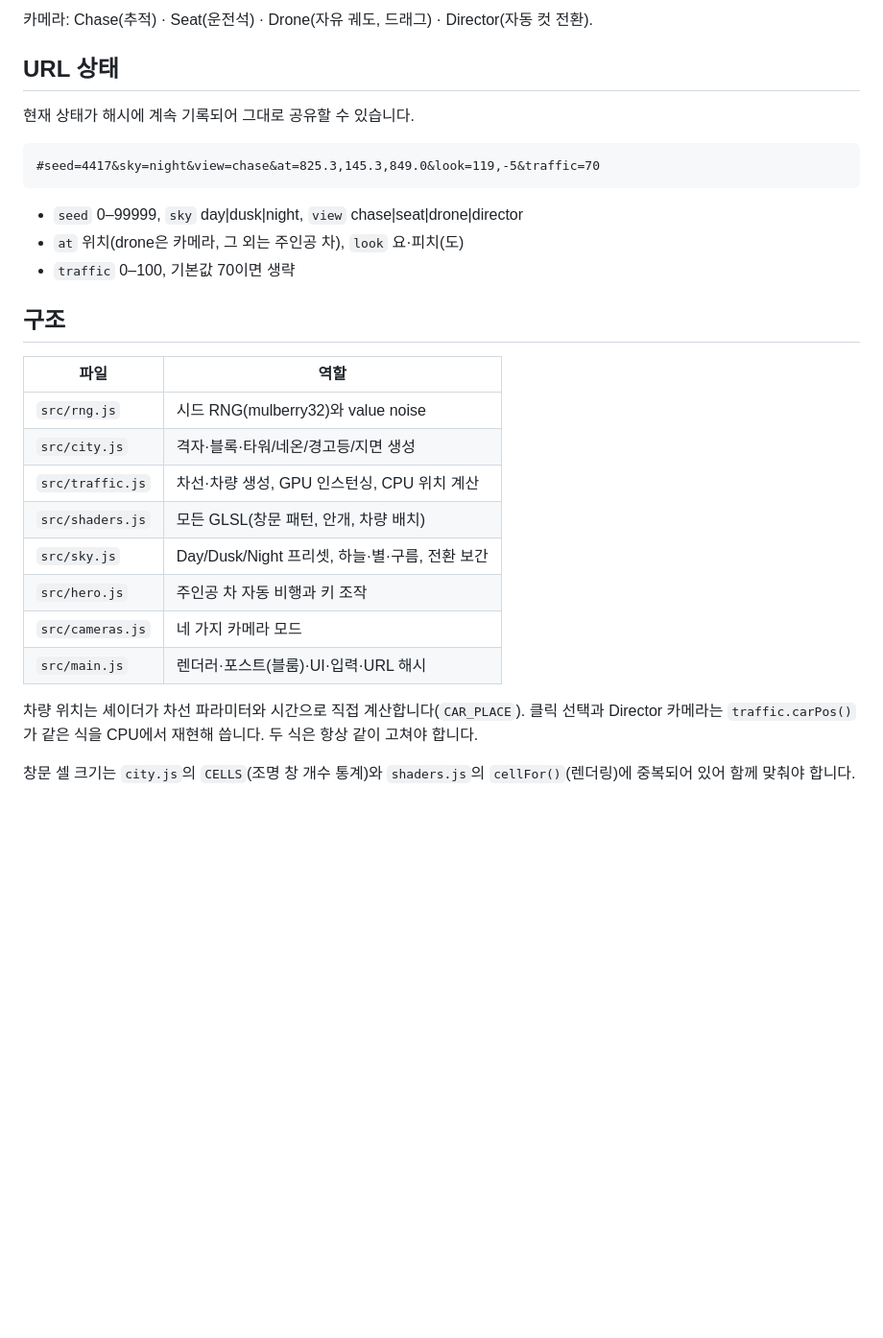
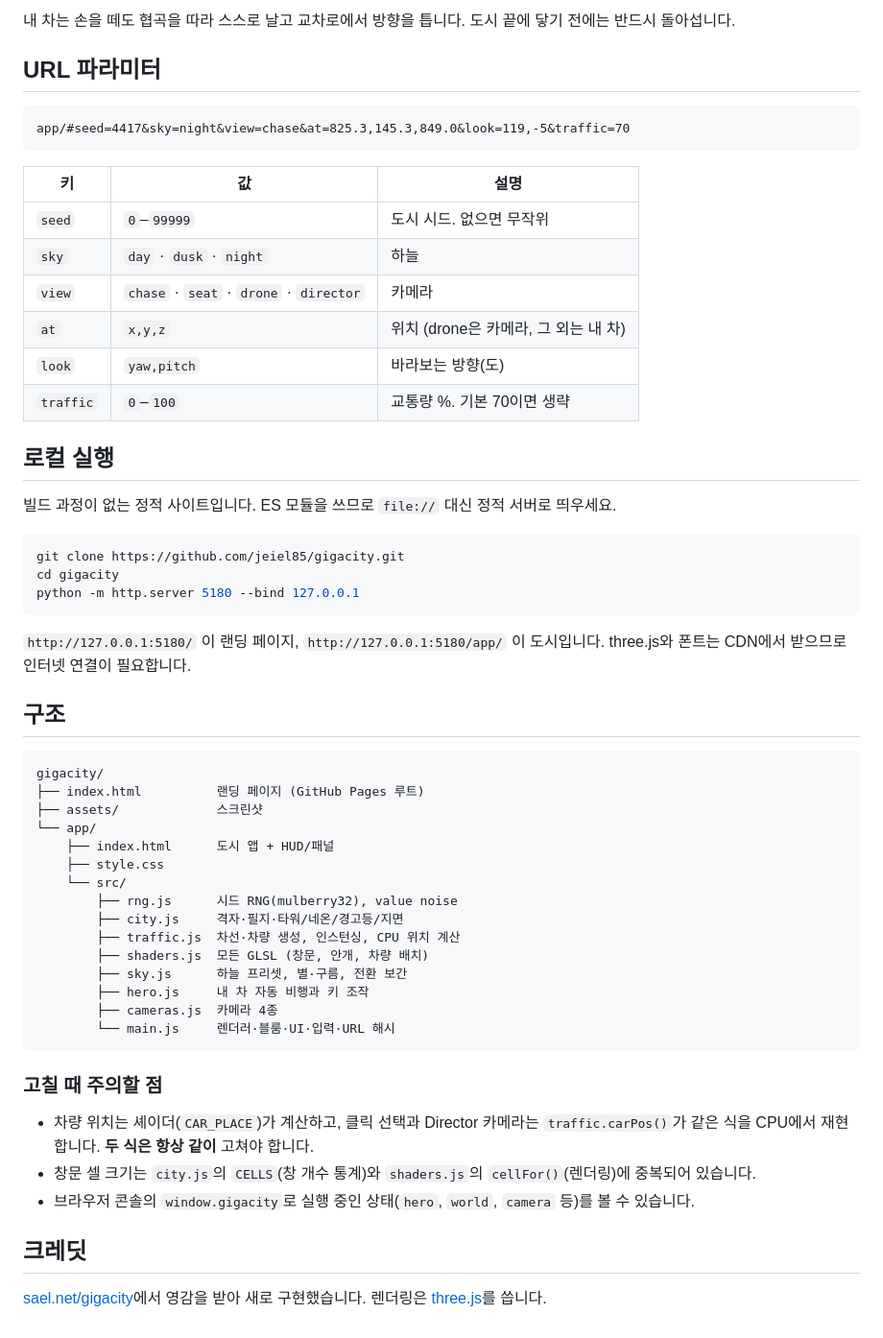
Before and after one commit to jeiel85/gigacity, a Markdown page: README.md, the part around one of its changes. Shown at 96% size. Rendered like a GitHub page; blank space fills up the shorter version.

````diff
--- a/README.md
+++ b/README.md
@@ -25,31 +50,59 @@ python -m http.server 5180 --bind 127.0.0.1
 
-카메라: Chase(추적) · Seat(운전석) · Drone(자유 궤도, 드래그) · Director(자동 컷 전환).
+내 차는 손을 떼도 협곡을 따라 스스로 날고 교차로에서 방향을 틉니다. 도시 끝에 닿기 전에는 반드시 돌아섭니다.
 
-## URL 상태
-
-현재 상태가 해시에 계속 기록되어 그대로 공유할 수 있습니다.
+## URL 파라미터
 
 ```
-#seed=4417&sky=night&view=chase&at=825.3,145.3,849.0&look=119,-5&traffic=70
+app/#seed=4417&sky=night&view=chase&at=825.3,145.3,849.0&look=119,-5&traffic=70
 ```
 
-- `seed` 0–99999, `sky` day|dusk|night, `view` chase|seat|drone|director
-- `at` 위치(drone은 카메라, 그 외는 주인공 차), `look` 요·피치(도)
-- `traffic` 0–100, 기본값 70이면 생략
+| 키 | 값 | 설명 |
+| --- | --- | --- |
+| `seed` | `0`–`99999` | 도시 시드. 없으면 무작위 |
+| `sky` | `day` · `dusk` · `night` | 하늘 |
+| `view` | `chase` · `seat` · `drone` · `director` | 카메라 |
+| `at` | `x,y,z` | 위치 (drone은 카메라, 그 외는 내 차) |
+| `look` | `yaw,pitch` | 바라보는 방향(도) |
+| `traffic` | `0`–`100` | 교통량 %. 기본 70이면 생략 |
+
+## 로컬 실행
+
+빌드 과정이 없는 정적 사이트입니다. ES 모듈을 쓰므로 `file://` 대신 정적 서버로 띄우세요.
+
+```bash
+git clone https://github.com/jeiel85/gigacity.git
+cd gigacity
+python -m http.server 5180 --bind 127.0.0.1
+```
+
+`http://127.0.0.1:5180/` 이 랜딩 페이지, `http://127.0.0.1:5180/app/` 이 도시입니다. three.js와 폰트는 CDN에서 받으므로 인터넷 연결이 필요합니다.
 
 ## 구조
 
-| 파일 | 역할 |
-| --- | --- |
-| `src/rng.js` | 시드 RNG(mulberry32)와 value noise |
-| `src/city.js` | 격자·블록·타워/네온/경고등/지면 생성 |
-| `src/traffic.js` | 차선·차량 생성, GPU 인스턴싱, CPU 위치 계산 |
-| `src/shaders.js` | 모든 GLSL(창문 패턴, 안개, 차량 배치) |
-| `src/sky.js` | Day/Dusk/Night 프리셋, 하늘·별·구름, 전환 보간 |
-| `src/hero.js` | 주인공 차 자동 비행과 키 조작 |
-| `src/cameras.js` | 네 가지 카메라 모드 |
-| `src/main.js` | 렌더러·포스트(블룸)·UI·입력·URL 해시 |
+```
+gigacity/
+├── index.html          랜딩 페이지 (GitHub Pages 루트)
+├── assets/             스크린샷
+└── app/
+    ├── index.html      도시 앱 + HUD/패널
+    ├── style.css
+    └── src/
+        ├── rng.js      시드 RNG(mulberry32), value noise
+        ├── city.js     격자·필지·타워/네온/경고등/지면
+        ├── traffic.js  차선·차량 생성, 인스턴싱, CPU 위치 계산
+        ├── shaders.js  모든 GLSL (창문, 안개, 차량 배치)
+        ├── sky.js      하늘 프리셋, 별·구름, 전환 보간
+        ├── hero.js     내 차 자동 비행과 키 조작
+        ├── cameras.js  카메라 4종
+        └── main.js     렌더러·블룸·UI·입력·URL 해시
+```
 
-차량 위치는 셰이더가 차선 파라미터와 시간으로 직접 계산합니다(`CAR_PLACE`). 클릭 선택과 Director 카메라는 `traffic.carPos()`가 같은 식을 CPU에서 재현해 씁니다. 두 식은 항상 같이 고쳐야 합니다.
+### 고칠 때 주의할 점
 
-창문 셀 크기는 `city.js`의 `CELLS`(조명 창 개수 통계)와 `shaders.js`의 `cellFor()`(렌더링)에 중복되어 있어 함께 맞춰야 합니다.
+- 차량 위치는 셰이더(`CAR_PLACE`)가 계산하고, 클릭 선택과 Director 카메라는 `traffic.carPos()`가 같은 식을 CPU에서 재현합니다. **두 식은 항상 같이** 고쳐야 합니다.
+- 창문 셀 크기는 `city.js`의 `CELLS`(창 개수 통계)와 `shaders.js`의 `cellFor()`(렌더링)에 중복되어 있습니다.
+- 브라우저 콘솔의 `window.gigacity`로 실행 중인 상태(`hero`, `world`, `camera` 등)를 볼 수 있습니다.
+
+## 크레딧
+
+[sael.net/gigacity](https://sael.net/gigacity/)에서 영감을 받아 새로 구현했습니다. 렌더링은 [three.js](https://threejs.org/)를 씁니다.
````
Also changed, not shown: other parts of README.md (+40 -15 lines), assets/day-canyon.jpg (added), assets/dusk-chase.jpg (added), assets/night-chase.jpg (added), assets/night-lowangle.jpg (added), assets/night-skyline.jpg (added), 21 other files.
